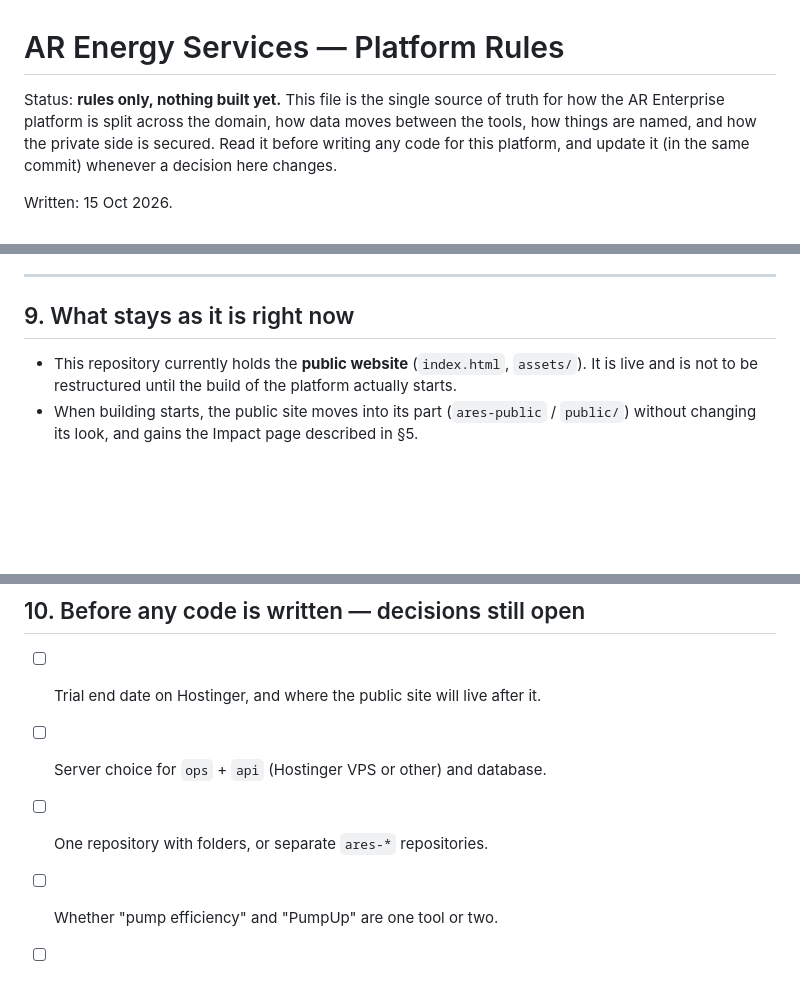
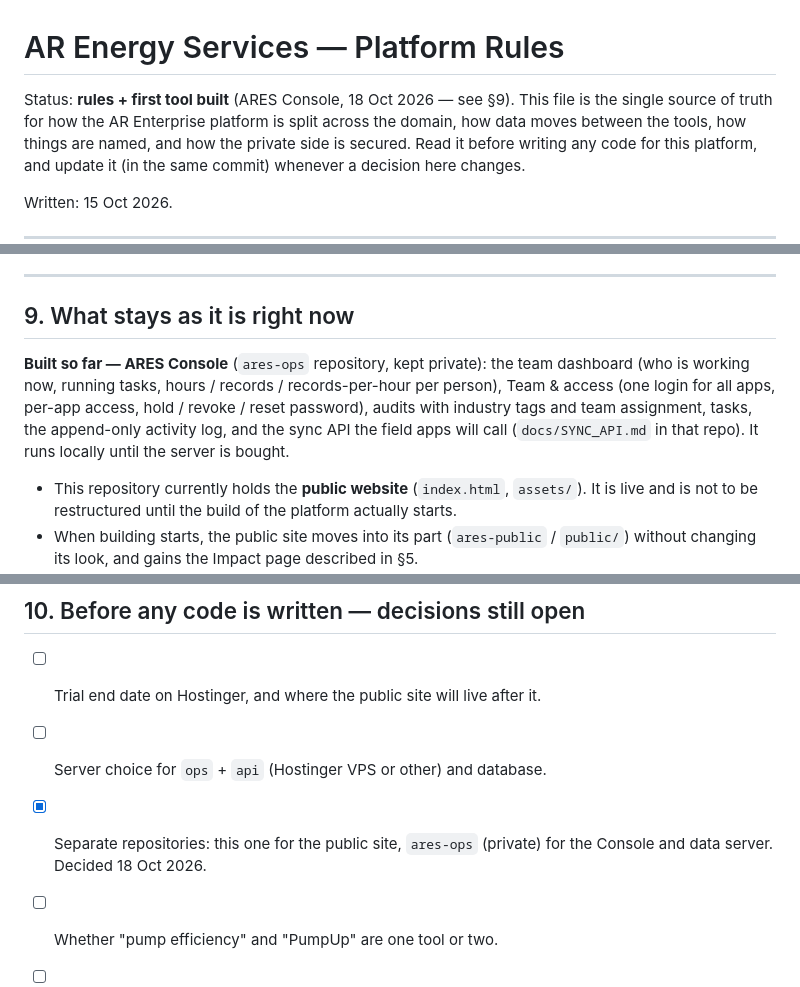
Before and after one commit to rdudr/AR-Enterprise-website-design, a Markdown page: docs/PLATFORM_RULES.md, 3 parts joined by grey strips. Rendered like a GitHub page; blank space fills up the shorter version.

```diff
--- a/docs/PLATFORM_RULES.md
+++ b/docs/PLATFORM_RULES.md
@@ -1,6 +1,6 @@
 # AR Energy Services — Platform Rules
 
-Status: **rules only, nothing built yet.** This file is the single source of truth for how the
+Status: **rules + first tool built** (ARES Console, 18 Oct 2026 — see §9). This file is the single source of truth for how the
 AR Enterprise platform is split across the domain, how data moves between the tools, how things are
 named, and how the private side is secured. Read it before writing any code for this platform, and
 update it (in the same commit) whenever a decision here changes.
@@ -230,6 +279,12 @@ Rules:
 
 ## 9. What stays as it is right now
 
+**Built so far — ARES Console** (`ares-ops` repository, kept private): the team dashboard (who is
+working now, running tasks, hours / records / records-per-hour per person), Team & access (one
+login for all apps, per-app access, hold / revoke / reset password), audits with industry tags and
+team assignment, tasks, the append-only activity log, and the sync API the field apps will call
+(`docs/SYNC_API.md` in that repo). It runs locally until the server is bought.
+
 - This repository currently holds the **public website** (`index.html`, `assets/`). It is live and
   is not to be restructured until the build of the platform actually starts.
 - When building starts, the public site moves into its part (`ares-public` / `public/`) without
@@ -239,7 +294,8 @@ Rules:
 
 - [ ] Trial end date on Hostinger, and where the public site will live after it.
 - [ ] Server choice for `ops` + `api` (Hostinger VPS or other) and database.
-- [ ] One repository with folders, or separate `ares-*` repositories.
+- [x] Separate repositories: this one for the public site, `ares-ops` (private) for the Console
+  and data server. Decided 18 Oct 2026.
 - [ ] Whether "pump efficiency" and "PumpUp" are one tool or two.
 - [ ] Who the Super Admins are.
 - [ ] First list of clusters and sectors to seed the industry-tag tables.
```
Also changed, not shown: other parts of docs/PLATFORM_RULES.md (+49 -0 lines).
